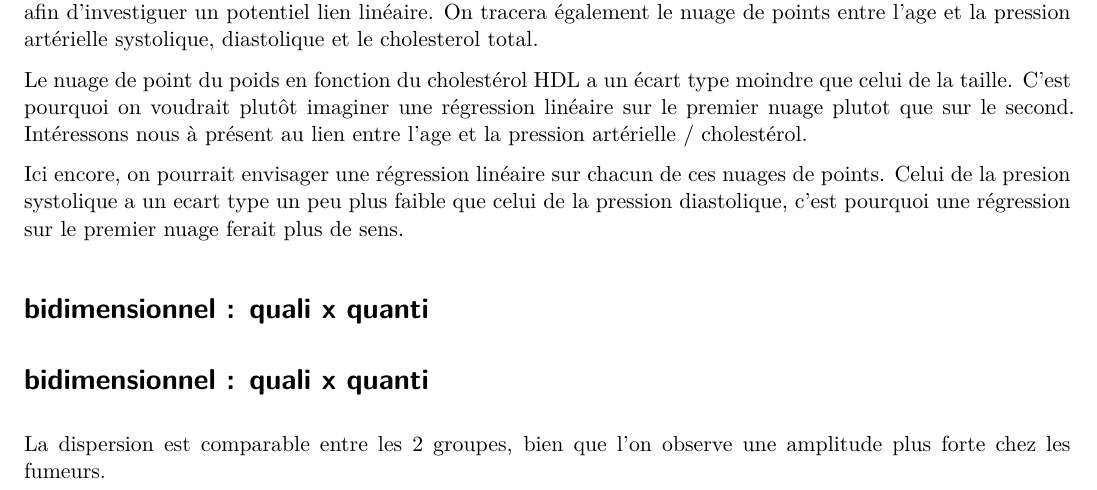
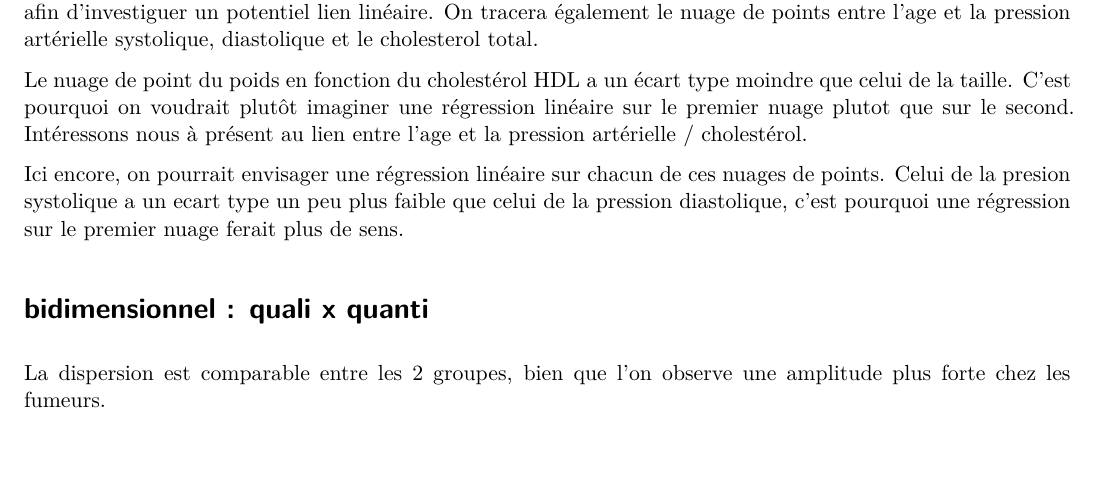
Before and after one commit to eL-eN-a00/projet_ad_ems, a Quarto document (Analyse descriptive.qmd): part of page 3 of 3, cut so that both start at the same text, the shorter picture padded with empty space. Rendered offline with R 4.5, knitr and Pandoc in place of Quarto, then LaTeX, with nearby package versions; the code chunks are not run, so their results and figures are left out; a font, style sheet, LaTeX package, included part or bibliography that could not be used is replaced or left out.

Commit message:
mini changement

````diff
--- a/Analyse descriptive.qmd
+++ b/Analyse descriptive.qmd
@@ -354,8 +354,6 @@ Ici encore, on pourrait envisager une régression linéaire sur chacun de ces nu
 
 # bidimensionnel : quali x quanti
 
-# bidimensionnel : quali x quanti
-
 ```{r}
 ggplot(Data, aes(x = as.factor(Data$Smoking_Status), y = Data$Age, fill = as.factor(Data$Smoking_Status))) +
   geom_boxplot(alpha = 0.7) +
````
Also changed, not shown: Analyse descriptive.qmd (4 more changed lines).
